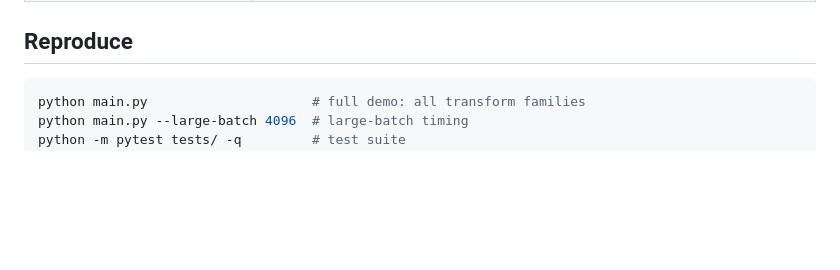
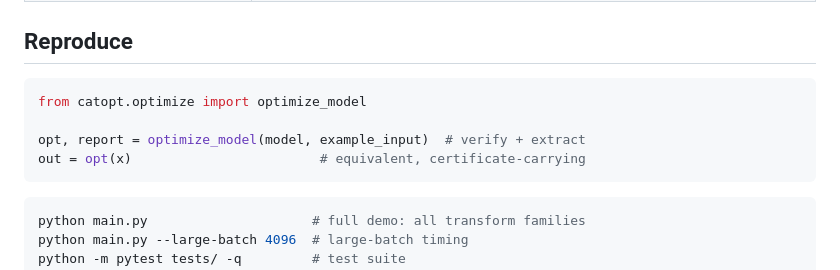
Before and after one commit to luisfuturist/catopt, a Markdown page: README.md, the part around the change. Rendered like a GitHub page; blank space fills up the shorter version.

Commit message:
README: quickstart snippet
Generated with [Devin](https://devin.ai)

Co-Authored-By: Devin <158243242+devin-ai-integration[bot]@users.noreply.github.com>

````diff
--- a/README.md
+++ b/README.md
@@ -577,6 +577,13 @@ inequality) and report `cert.error_bound` / `cert.exact`.
 
 ## Reproduce
 
+```python
+from catopt.optimize import optimize_model
+
+opt, report = optimize_model(model, example_input)  # verify + extract
+out = opt(x)                        # equivalent, certificate-carrying
+```
+
 ```bash
 python main.py                     # full demo: all transform families
 python main.py --large-batch 4096  # large-batch timing
````
